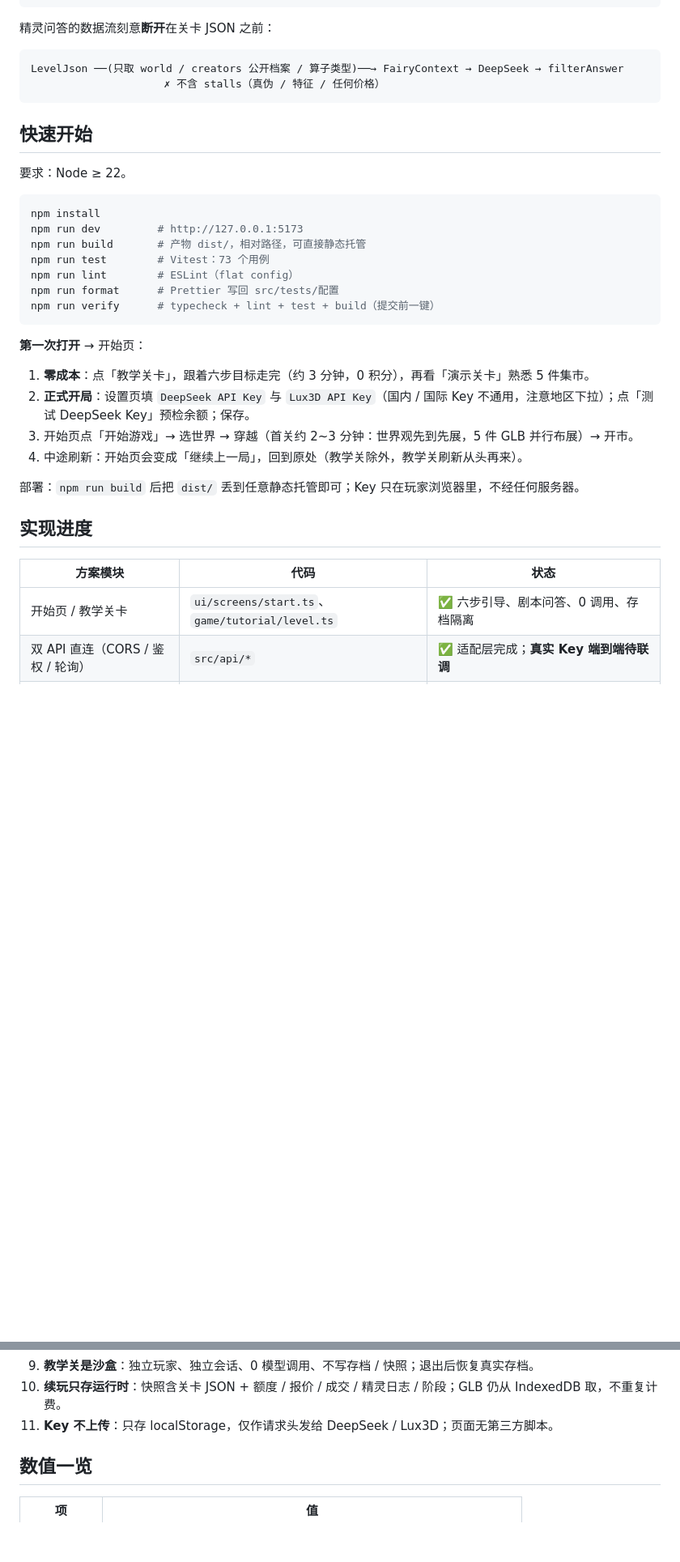
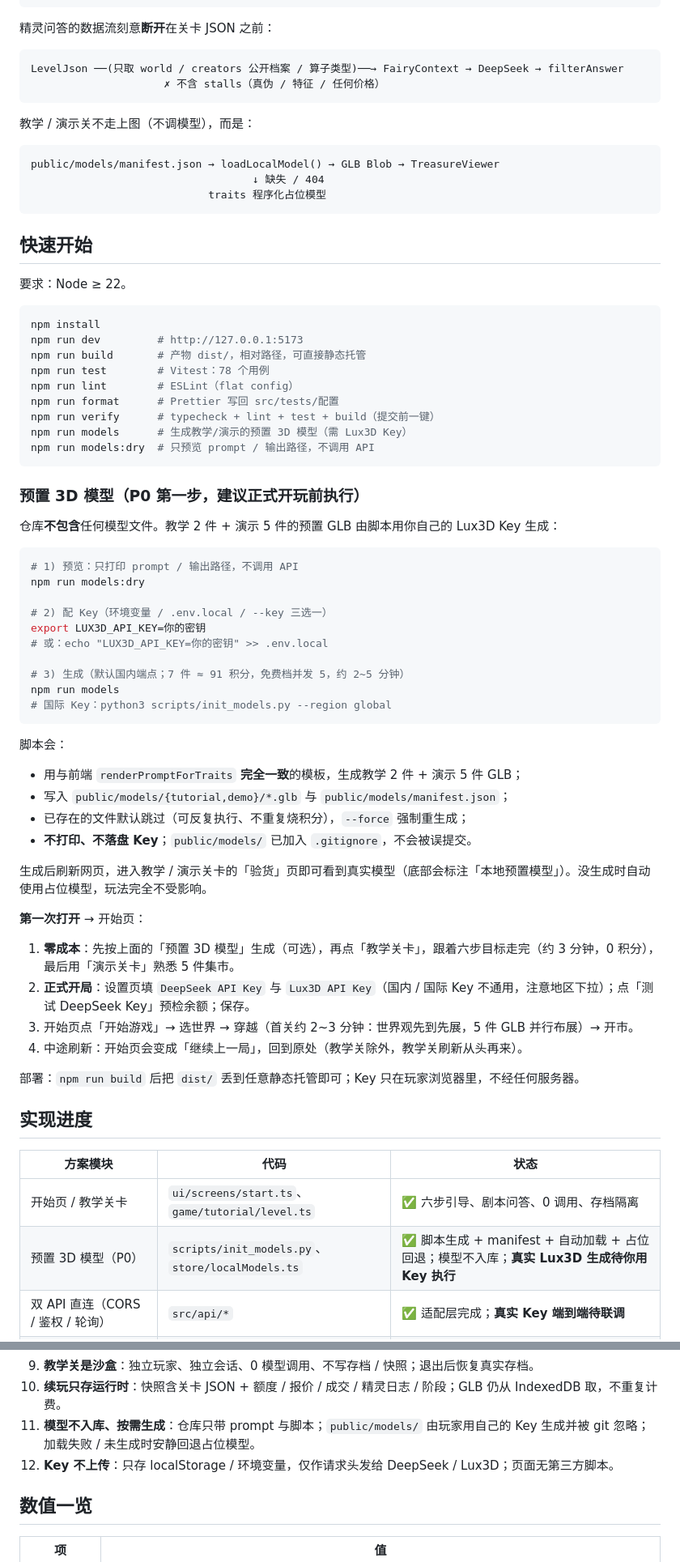
Before and after one commit to riversYeHaha/Gemwright, a Markdown page: README.md, 2 parts joined by grey strips. Shown at 81% size. Drawn GitHub-style; blank space fills up the shorter version.

Commit message:
feat: 预置模型生成脚本与本地加载（模型不入库，README 提示执行）

````diff
--- a/README.md
+++ b/README.md
@@ -175,6 +181,14 @@ LevelJson ──(只取 world / creators 公开档案 / 算子类型)──→ F
                      ✗ 不含 stalls（真伪 / 特征 / 任何价格）
 ```
 
+教学 / 演示关不走上图（不调模型），而是：
+
+```
+public/models/manifest.json → loadLocalModel() → GLB Blob → TreasureViewer
+                                   ↓ 缺失 / 404
+                            traits 程序化占位模型
+```
+
 ## 快速开始
 
 要求：Node ≥ 22。
@@ -183,15 +197,43 @@ LevelJson ──(只取 world / creators 公开档案 / 算子类型)──→ F
 npm install
 npm run dev         # http://127.0.0.1:5173
 npm run build       # 产物 dist/，相对路径，可直接静态托管
-npm run test        # Vitest：73 个用例
+npm run test        # Vitest：78 个用例
 npm run lint        # ESLint（flat config）
 npm run format      # Prettier 写回 src/tests/配置
 npm run verify      # typecheck + lint + test + build（提交前一键）
+npm run models      # 生成教学/演示的预置 3D 模型（需 Lux3D Key）
+npm run models:dry  # 只预览 prompt / 输出路径，不调用 API
 ```
+
+### 预置 3D 模型（P0 第一步，建议正式开玩前执行）
+
+仓库**不包含**任何模型文件。教学 2 件 + 演示 5 件的预置 GLB 由脚本用你自己的 Lux3D Key 生成：
+
+```bash
+# 1) 预览：只打印 prompt / 输出路径，不调用 API
+npm run models:dry
+
+# 2) 配 Key（环境变量 / .env.local / --key 三选一）
+export LUX3D_API_KEY=你的密钥
+# 或：echo "LUX3D_API_KEY=你的密钥" >> .env.local
+
+# 3) 生成（默认国内端点；7 件 ≈ 91 积分，免费档并发 5，约 2~5 分钟）
+npm run models
+# 国际 Key：python3 scripts/init_models.py --region global
+```
+
+脚本会：
+
+- 用与前端 `renderPromptForTraits` **完全一致**的模板，生成教学 2 件 + 演示 5 件 GLB；
+- 写入 `public/models/{tutorial,demo}/*.glb` 与 `public/models/manifest.json`；
+- 已存在的文件默认跳过（可反复执行、不重复烧积分），`--force` 强制重生成；
+- **不打印、不落盘 Key**；`public/models/` 已加入 `.gitignore`，不会被误提交。
+
+生成后刷新网页，进入教学 / 演示关卡的「验货」页即可看到真实模型（底部会标注「本地预置模型」）。没生成时自动使用占位模型，玩法完全不受影响。
 
 **第一次打开** → 开始页：
 
-1. **零成本**：点「教学关卡」，跟着六步目标走完（约 3 分钟，0 积分），再看「演示关卡」熟悉 5 件集市。
+1. **零成本**：先按上面的「预置 3D 模型」生成（可选），再点「教学关卡」，跟着六步目标走完（约 3 分钟，0 积分），最后用「演示关卡」熟悉 5 件集市。
 2. **正式开局**：设置页填 `DeepSeek API Key` 与 `Lux3D API Key`（国内 / 国际 Key 不通用，注意地区下拉）；点「测试 DeepSeek Key」预检余额；保存。
 3. 开始页点「开始游戏」→ 选世界 → 穿越（首关约 2~3 分钟：世界观先到先展，5 件 GLB 并行布展）→ 开市。
 4. 中途刷新：开始页会变成「继续上一局」，回到原处（教学关除外，教学关刷新从头再来）。
@@ -203,6 +245,7 @@ npm run verify      # typecheck + lint + test + build（提交前一键）
 | 方案模块 | 代码 | 状态 |
 |---|---|---|
 | 开始页 / 教学关卡 | `ui/screens/start.ts`、`game/tutorial/level.ts` | ✅ 六步引导、剧本问答、0 调用、存档隔离 |
+| 预置 3D 模型（P0） | `scripts/init_models.py`、`store/localModels.ts` | ✅ 脚本生成 + manifest + 自动加载 + 占位回退；模型不入库；**真实 Lux3D 生成待你用 Key 执行** |
 | 双 API 直连（CORS / 鉴权 / 轮询） | `src/api/*` | ✅ 适配层完成；**真实 Key 端到端待联调** |
 | 关卡协议 + 归一化 | `src/game/validate.ts` | ✅ Zod、真伪覆写、特征推导、价格重平衡、难度整形 |
 | 生成编排（重试 / 并发 / 缓存） | `src/game/generation.ts` | ✅ 关卡 3 次定向重试；5 件并发；单件失败重试 1 次；可取消 |
@@ -234,7 +277,8 @@ npm run verify      # typecheck + lint + test + build（提交前一键）
 8. **额度即资源**：议价 10 点/关（+5/级）每次报价扣 1；询问 5 次/关（+2/级）仅集市可用；简报免费。教学关同样扣额度。
 9. **教学关是沙盒**：独立玩家、独立会话、0 模型调用、不写存档 / 快照；退出后恢复真实存档。
 10. **续玩只存运行时**：快照含关卡 JSON + 额度 / 报价 / 成交 / 精灵日志 / 阶段；GLB 仍从 IndexedDB 取，不重复计费。
-11. **Key 不上传**：只存 localStorage，仅作请求头发给 DeepSeek / Lux3D；页面无第三方脚本。
+11. **模型不入库、按需生成**：仓库只带 prompt 与脚本；`public/models/` 由玩家用自己的 Key 生成并被 git 忽略；加载失败 / 未生成时安静回退占位模型。
+12. **Key 不上传**：只存 localStorage / 环境变量，仅作请求头发给 DeepSeek / Lux3D；页面无第三方脚本。
 
 ## 数值一览
 
````
Also changed, not shown: other parts of README.md (+19 -12 lines), docs/开发指南.md (+34 -11 lines), docs/screenshots/travel.jpg, docs/screenshots/tutorial-done.jpg, docs/screenshots/tutorial-inspect.jpg, 8 other files.
